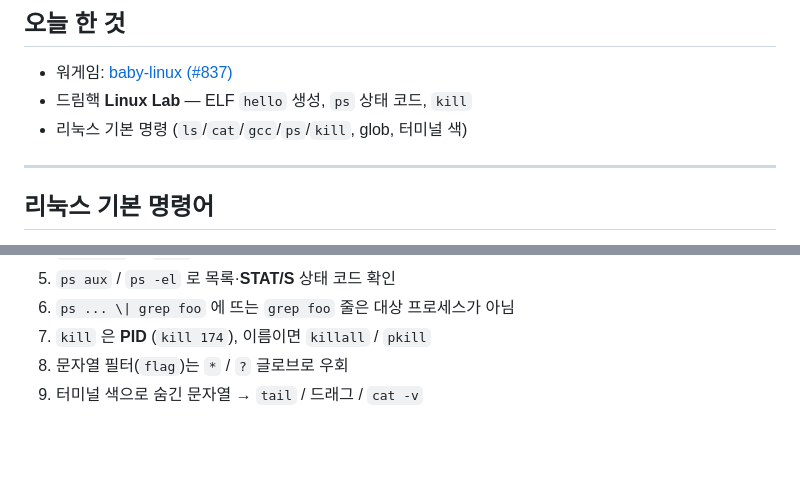
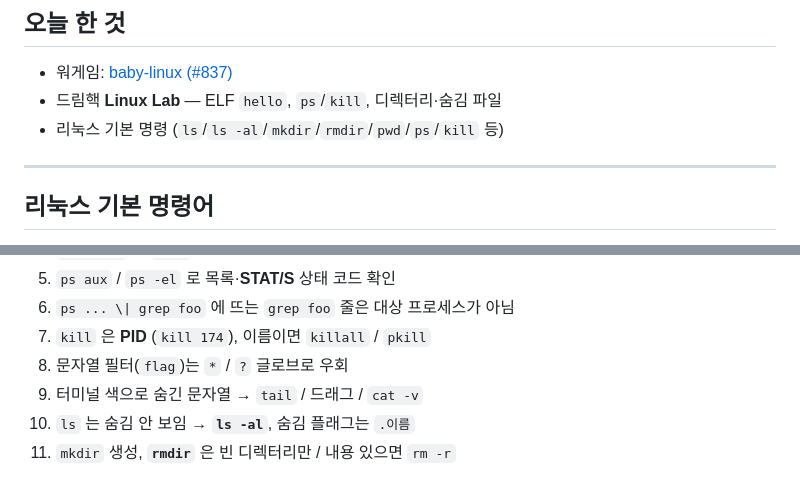
Before and after one commit to JimProKing/dreamhack, a Markdown page: log_for_study/2026-08-05.md, 2 parts joined by grey strips. Rendered like a GitHub page; blank space fills up the shorter version.

```diff
--- a/log_for_study/2026-08-05.md
+++ b/log_for_study/2026-08-05.md
@@ -3,8 +3,8 @@
 ## 오늘 한 것
 
 - 워게임: [baby-linux (#837)](https://dreamhack.io/wargame/challenges/837)
-- 드림핵 **Linux Lab** — ELF `hello` 생성, `ps` 상태 코드, `kill`
-- 리눅스 기본 명령 (`ls`/`cat`/`gcc`/`ps`/`kill`, glob, 터미널 색)
+- 드림핵 **Linux Lab** — ELF `hello`, `ps`/`kill`, 디렉터리·숨김 파일
+- 리눅스 기본 명령 (`ls`/`ls -al`/`mkdir`/`rmdir`/`pwd`/`ps`/`kill` 등)
 
 ---
 
@@ -393,3 +455,5 @@ kill 174
 7. `kill` 은 **PID** (`kill 174`), 이름이면 `killall` / `pkill`
 8. 문자열 필터(`flag`)는 `*` / `?` 글로브로 우회
 9. 터미널 색으로 숨긴 문자열 → `tail` / 드래그 / `cat -v`
+10. `ls` 는 숨김 안 보임 → **`ls -al`**, 숨김 플래그는 `.이름`
+11. `mkdir` 생성, **`rmdir`** 은 빈 디렉터리만 / 내용 있으면 `rm -r`
```
Also changed, not shown: other parts of log_for_study/2026-08-05.md (+62 -0 lines), README.md (+1 -2 lines).
